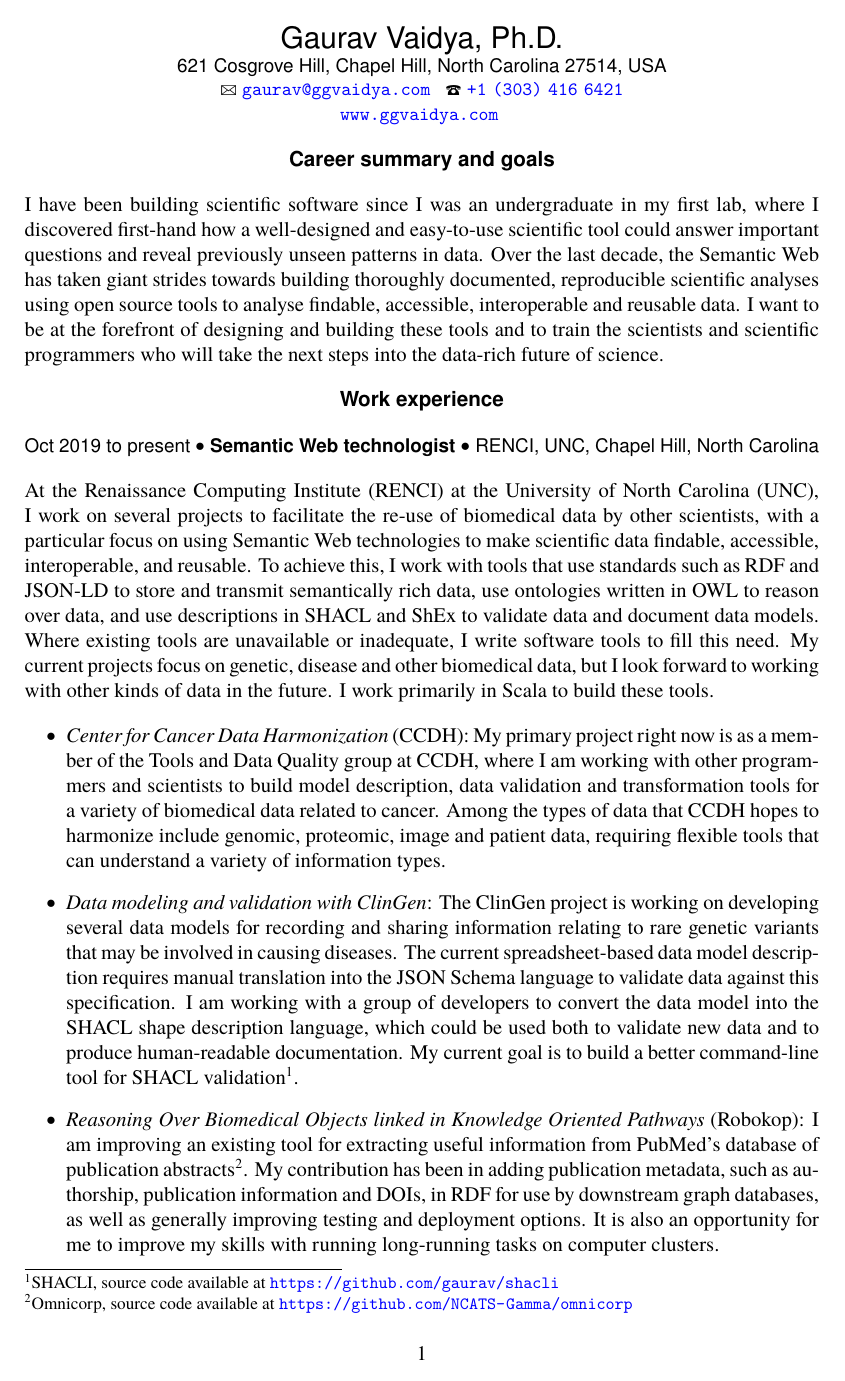
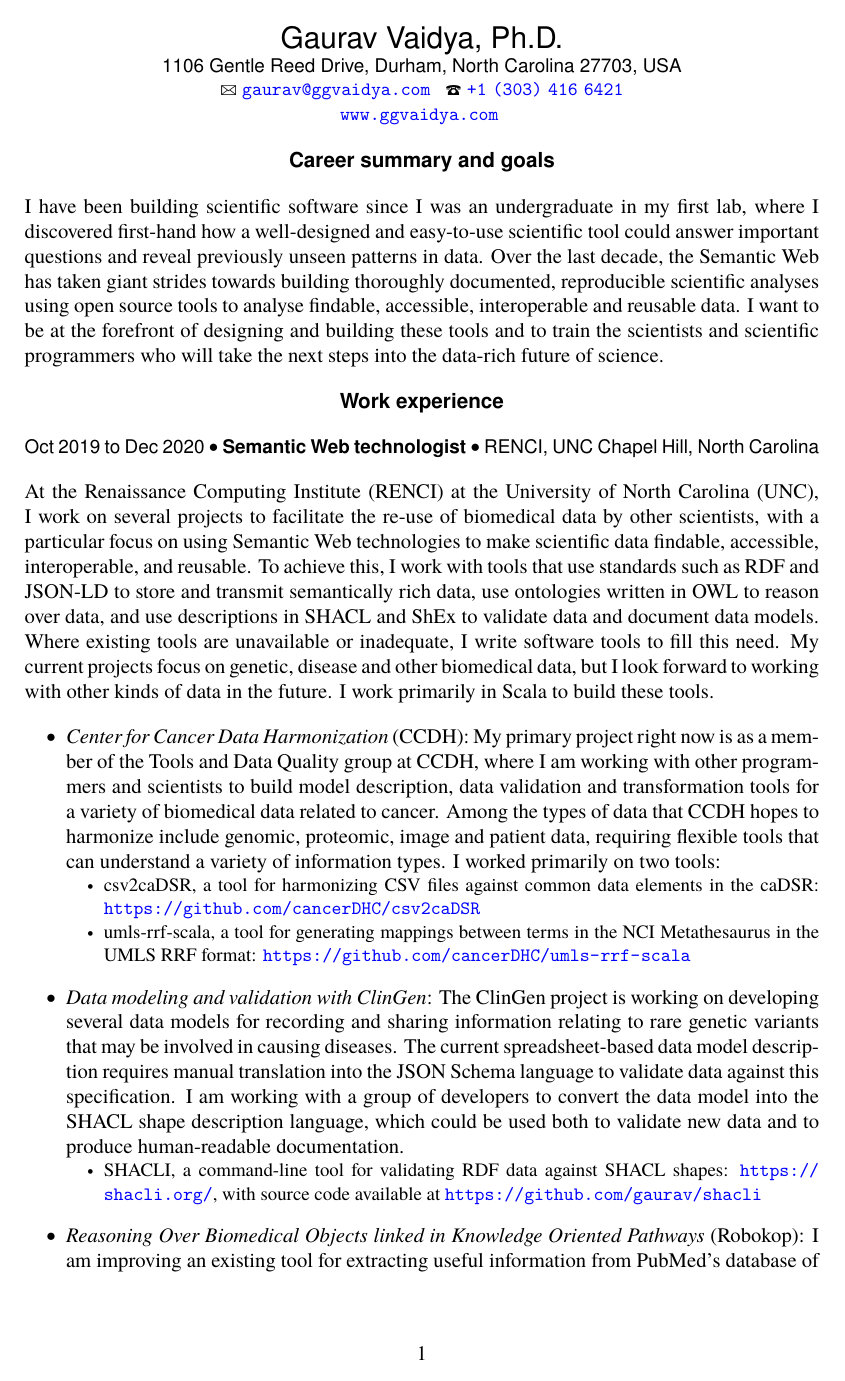
Before and after one commit to gaurav/cv-latex, a LaTeX CV (Resume.tex, which reads WorkExperience.tex): page 1 of 4 before the commit and page 1 of 5 after it. Compiled offline with pdfLaTeX.

Commit message:
Update on Overleaf.

```diff
--- a/Resume.tex
+++ b/Resume.tex
@@ -25,7 +25,7 @@
 {\fontfamily{phv}\selectfont
 \Large Gaurav Vaidya, Ph.D. \\
 \small
-621 Cosgrove Hill, Chapel Hill, North Carolina 27514, USA \\
+1106 Gentle Reed Drive, Durham, North Carolina 27703, USA \\
 \Letter~{\tt \href{mailto:gaurav@ggvaidya.com}{gaurav@ggvaidya.com}}
 \hspace{0.25em}
 \Telefon~{\tt \href{tel:+13034166421}{+1\hspace{0.3em}(303)\hspace{0.3em}416\hspace{0.3em}6421}\hspace{0.3em}} \\
--- a/WorkExperience.tex
+++ b/WorkExperience.tex
@@ -3,14 +3,28 @@
 
 \part{Work experience}
 
-\entry{Oct 2019}{present}{Semantic Web technologist}{RENCI, UNC, Chapel Hill, North Carolina}
+\entry{Oct 2019}{Dec 2020}{Semantic Web technologist}{RENCI, UNC Chapel Hill, North Carolina}
 
 At the Renaissance Computing Institute (RENCI) at the University of North Carolina (UNC), I work on several projects to facilitate the re-use of biomedical data by other scientists, with a particular focus on using Semantic Web technologies to make scientific data findable, accessible, interoperable, and reusable. To achieve this, I work with tools that use standards such as RDF and JSON-LD to store and transmit semantically rich data, use ontologies written in OWL to reason over data, and use descriptions in SHACL and ShEx to validate data and document data models. Where existing tools are unavailable or inadequate, I write software tools to fill this need. My current projects focus on genetic, disease and other biomedical data, but I look forward to working with other kinds of data in the future. I work primarily in Scala to build these tools.
 
 \begin{itemize}
 
-\item \textit{Center for Cancer Data Harmonization} (CCDH): My primary project right now is as a member of the Tools and Data Quality group at CCDH, where I am working with other programmers and scientists to build model description, data validation and transformation tools for a variety of biomedical data related to cancer. Among the types of data that CCDH hopes to harmonize include genomic, proteomic, image and patient data, requiring flexible tools that can understand a variety of information types.
+\item \textit{Center for Cancer Data Harmonization} (CCDH): My primary project right now is as a member of the Tools and Data Quality group at CCDH, where I am working with other programmers and scientists to build model description, data validation and transformation tools for a variety of biomedical data related to cancer. Among the types of data that CCDH hopes to harmonize include genomic, proteomic, image and patient data, requiring flexible tools that can understand a variety of information types. I worked primarily on two tools:
 
-\item \textit{Data modeling and validation with ClinGen}: The ClinGen project is working on developing several data models for recording and sharing information relating to rare genetic variants that may be involved in causing diseases. The current spreadsheet-based data model description requires manual translation into the JSON Schema language to validate data against this specification. I am working with a group of developers to convert the data model into the SHACL shape description language, which could be used both to validate new data and to produce human-readable documentation. My current goal is to build a better command-line tool for SHACL validation\footnote{SHACLI, source code available at \url{https://github.com/gaurav/shacli}}.
+\begin{products}
+
+\product[2]{csv2caDSR, a tool for harmonizing CSV files against common data elements in the caDSR: \url{https://github.com/cancerDHC/csv2caDSR}}
+
+\product[2]{umls-rrf-scala, a tool for generating mappings between terms in the NCI Metathesaurus in the UMLS RRF format: \url{https://github.com/cancerDHC/umls-rrf-scala}}
+
+\end{products}
+
+\item \textit{Data modeling and validation with ClinGen}: The ClinGen project is working on developing several data models for recording and sharing information relating to rare genetic variants that may be involved in causing diseases. The current spreadsheet-based data model description requires manual translation into the JSON Schema language to validate data against this specification. I am working with a group of developers to convert the data model into the SHACL shape description language, which could be used both to validate new data and to produce human-readable documentation.
+
+\begin{products}
+
+\product[2]{SHACLI, a command-line tool for validating RDF data against SHACL shapes: \url{https://shacli.org/}, with source code available at \url{https://github.com/gaurav/shacli}}
+
+\end{products}
 
 \item \textit{Reasoning Over Biomedical Objects linked in Knowledge Oriented Pathways} (Robokop): I am improving an existing tool for extracting useful information from PubMed's database of publication abstracts\footnote{Omnicorp, source code available at \url{https://github.com/NCATS-Gamma/omnicorp}}. My contribution has been in adding publication metadata, such as authorship, publication information and DOIs, in RDF for use by downstream graph databases, as well as generally improving testing and deployment options. It is also an opportunity for me to improve my skills with running long-running tasks on computer clusters.
```
Also changed, not shown: WorkExperience.tex (7 more changed lines).
